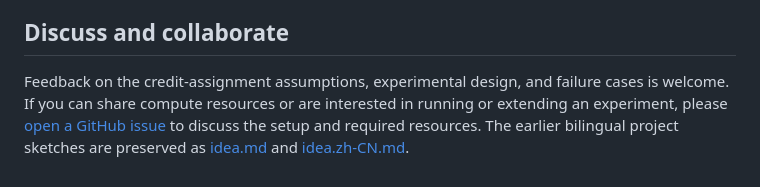
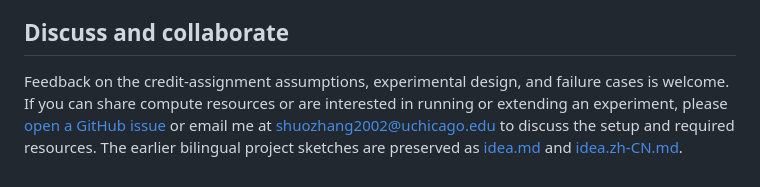
Before and after one commit to ShuoZhang021022/local-reward-refinement-for-long-horizon-trajectories, a Markdown page: README.md, the part around the change. Rendered like a GitHub page.

Commit message:
Update README with email for collaboration
Added email contact for collaboration inquiries.

```diff
--- a/README.md
+++ b/README.md
@@ -31,4 +31,4 @@ These are first-run plans, not measured hardware guarantees. The Blocksworld and
 
 ## Discuss and collaborate
 
-Feedback on the credit-assignment assumptions, experimental design, and failure cases is welcome. If you can share compute resources or are interested in running or extending an experiment, please [open a GitHub issue](https://github.com/ShuoZhang021022/local-reward-refinement-for-long-horizon-trajectories/issues) to discuss the setup and required resources. The earlier bilingual project sketches are preserved as [idea.md](idea.md) and [idea.zh-CN.md](idea.zh-CN.md).
+Feedback on the credit-assignment assumptions, experimental design, and failure cases is welcome. If you can share compute resources or are interested in running or extending an experiment, please [open a GitHub issue](https://github.com/ShuoZhang021022/local-reward-refinement-for-long-horizon-trajectories/issues) or email me at shuozhang2002@uchicago.edu to discuss the setup and required resources. The earlier bilingual project sketches are preserved as [idea.md](idea.md) and [idea.zh-CN.md](idea.zh-CN.md).
```
